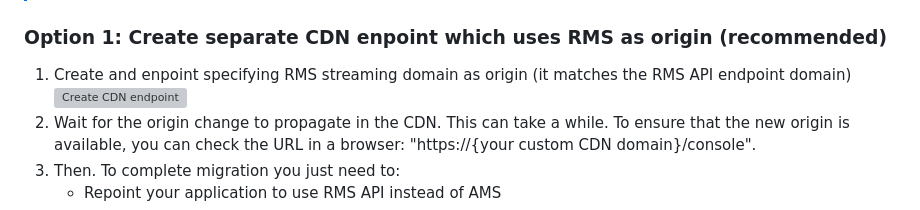
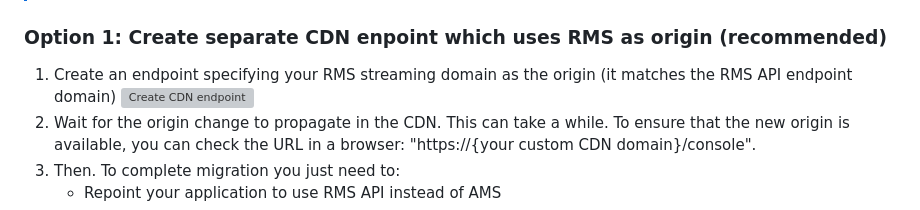
Before and after one commit to Ravnur-Inc/ams-api-replacement-demo-app, a Markdown page: docs/app-migration.md, the part around the change. Rendered like a GitHub page; grey boxes are pictures that could not be loaded.

```diff
--- a/docs/app-migration.md
+++ b/docs/app-migration.md
@@ -141,7 +141,7 @@ There are two way to use new domain:
 
 ### Option 1: Create separate CDN enpoint which uses RMS as origin (recommended)
 
-1. Create and enpoint specifying RMS streaming domain as origin (it matches the RMS API endpoint domain)
+1. Create an endpoint specifying your RMS streaming domain as the origin (it matches the RMS API endpoint domain)
    ![Create CDN endpoint](img/cdn-create.png)
 2. Wait for the origin change to propagate in the CDN. This can take a while. To ensure that the new origin is available, you can check the URL in a browser: "https://{your custom CDN domain}/console".
 3. Then. To complete migration you just need to:
```
